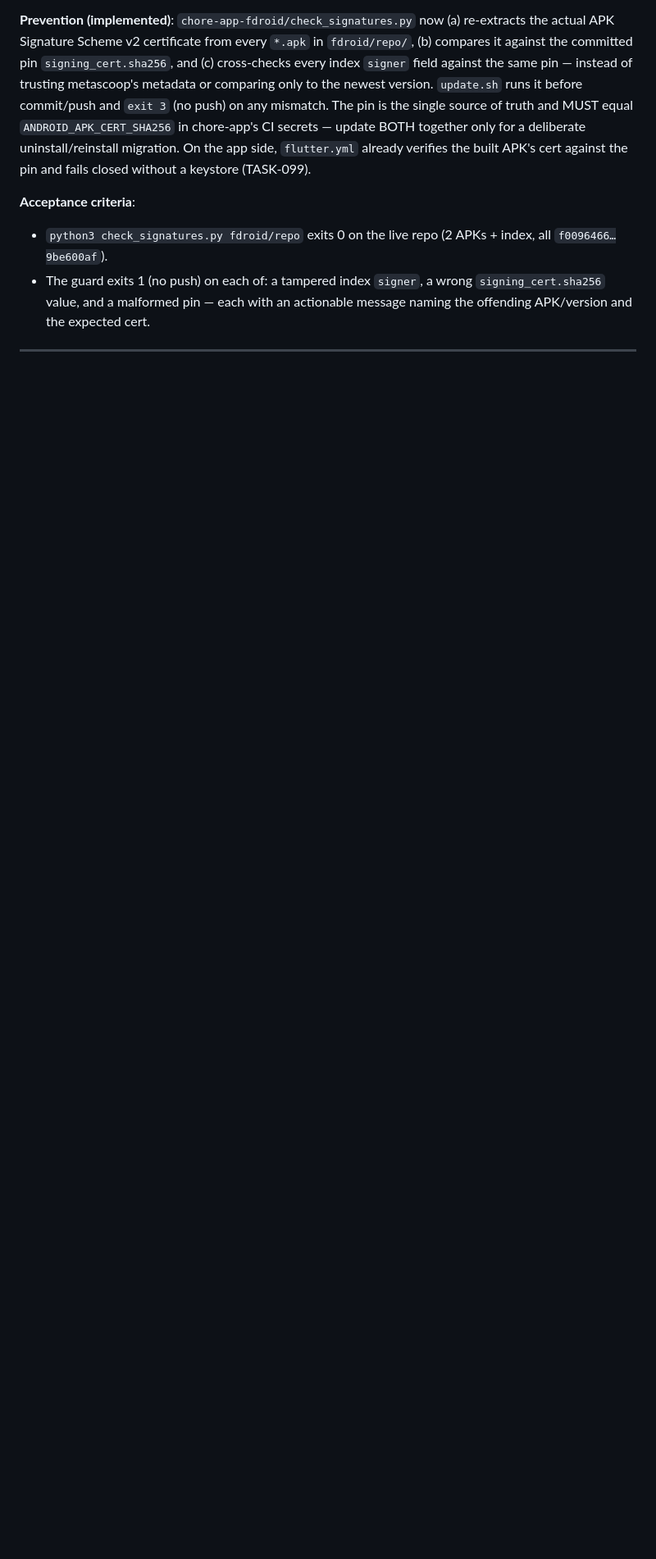
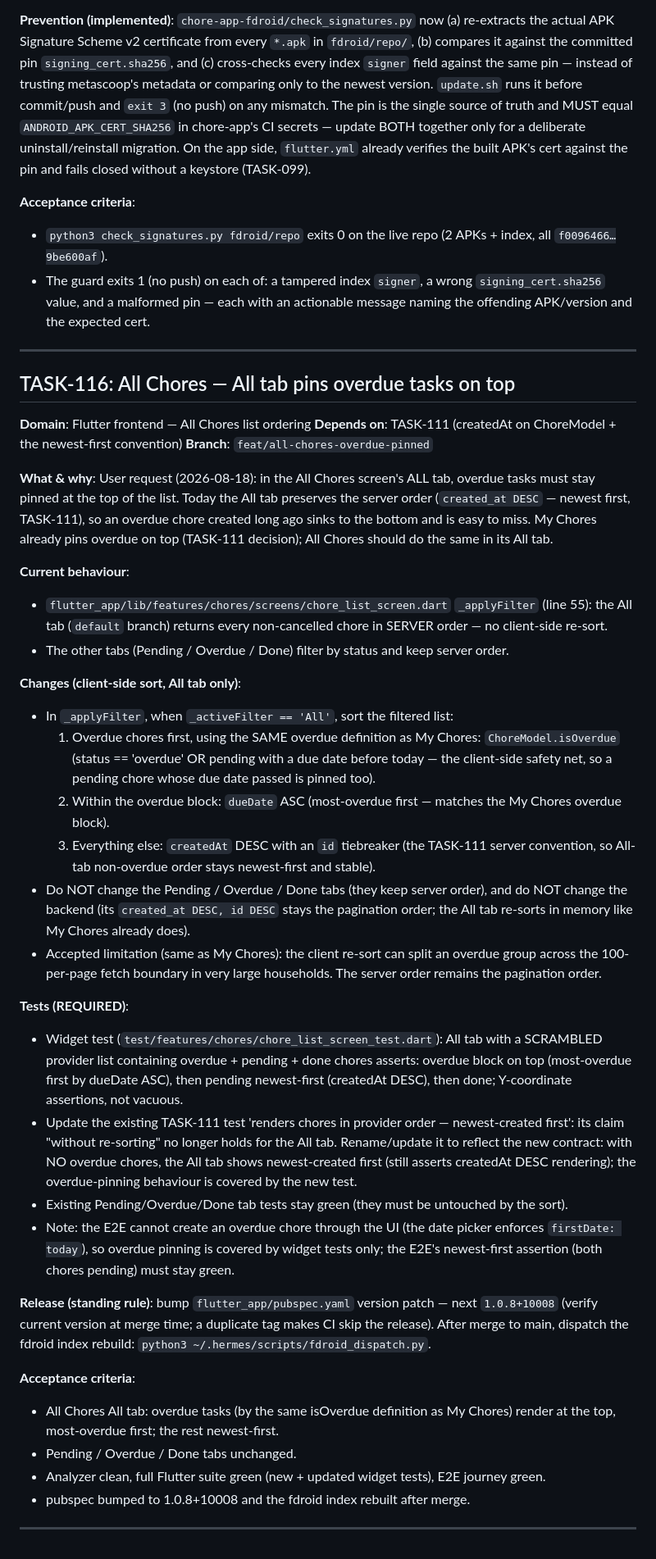
Before and after one commit to Ahzed11/chore-app, a Markdown page: docs/tasks.md, the part around one of its changes. Shown at 82% size. Rendered like a GitHub page; blank space fills up the shorter version.

Commit message:
docs: add TASK-116 plan — All Chores All tab pins overdue on top

```diff
--- a/docs/tasks.md
+++ b/docs/tasks.md
@@ -151,3 +151,75 @@ closed without a keystore (TASK-099).
   message naming the offending APK/version and the expected cert.
 
 ---
+
+## TASK-116: All Chores — All tab pins overdue tasks on top
+
+**Domain**: Flutter frontend — All Chores list ordering
+**Depends on**: TASK-111 (createdAt on ChoreModel + the newest-first convention)
+**Branch**: `feat/all-chores-overdue-pinned`
+
+**What & why**: User request (2026-08-18): in the All Chores screen's ALL tab,
+overdue tasks must stay pinned at the top of the list. Today the All tab
+preserves the server order (`created_at DESC` — newest first, TASK-111), so an
+overdue chore created long ago sinks to the bottom and is easy to miss. My
+Chores already pins overdue on top (TASK-111 decision); All Chores should do
+the same in its All tab.
+
+**Current behaviour**:
+- `flutter_app/lib/features/chores/screens/chore_list_screen.dart`
+  `_applyFilter` (line 55): the All tab (`default` branch) returns every
+  non-cancelled chore in SERVER order — no client-side re-sort.
+- The other tabs (Pending / Overdue / Done) filter by status and keep server
+  order.
+
+**Changes (client-side sort, All tab only)**:
+- In `_applyFilter`, when `_activeFilter == 'All'`, sort the filtered list:
+  1. Overdue chores first, using the SAME overdue definition as My Chores:
+     `ChoreModel.isOverdue` (status == 'overdue' OR pending with a due date
+     before today — the client-side safety net, so a pending chore whose due
+     date passed is pinned too).
+  2. Within the overdue block: `dueDate` ASC (most-overdue first — matches
+     the My Chores overdue block).
+  3. Everything else: `createdAt` DESC with an `id` tiebreaker (the
+     TASK-111 server convention, so All-tab non-overdue order stays
+     newest-first and stable).
+- Do NOT change the Pending / Overdue / Done tabs (they keep server order),
+  and do NOT change the backend (its `created_at DESC, id DESC` stays the
+  pagination order; the All tab re-sorts in memory like My Chores already
+  does).
+- Accepted limitation (same as My Chores): the client re-sort can split an
+  overdue group across the 100-per-page fetch boundary in very large
+  households. The server order remains the pagination order.
+
+**Tests (REQUIRED)**:
+- Widget test (`test/features/chores/chore_list_screen_test.dart`): All tab
+  with a SCRAMBLED provider list containing overdue + pending + done chores
+  asserts: overdue block on top (most-overdue first by dueDate ASC), then
+  pending newest-first (createdAt DESC), then done; Y-coordinate assertions,
+  not vacuous.
+- Update the existing TASK-111 test 'renders chores in provider order —
+  newest-created first': its claim "without re-sorting" no longer holds for
+  the All tab. Rename/update it to reflect the new contract: with NO overdue
+  chores, the All tab shows newest-created first (still asserts createdAt
+  DESC rendering); the overdue-pinning behaviour is covered by the new test.
+- Existing Pending/Overdue/Done tab tests stay green (they must be
+  untouched by the sort).
+- Note: the E2E cannot create an overdue chore through the UI (the date
+  picker enforces `firstDate: today`), so overdue pinning is covered by
+  widget tests only; the E2E's newest-first assertion (both chores pending)
+  must stay green.
+
+**Release (standing rule)**: bump `flutter_app/pubspec.yaml` version patch —
+next `1.0.8+10008` (verify current version at merge time; a duplicate tag
+makes CI skip the release). After merge to main, dispatch the fdroid index
+rebuild: `python3 ~/.hermes/scripts/fdroid_dispatch.py`.
+
+**Acceptance criteria**:
+- All Chores All tab: overdue tasks (by the same isOverdue definition as My
+  Chores) render at the top, most-overdue first; the rest newest-first.
+- Pending / Overdue / Done tabs unchanged.
+- Analyzer clean, full Flutter suite green (new + updated widget tests), E2E
+  journey green.
+- pubspec bumped to 1.0.8+10008 and the fdroid index rebuilt after merge.
+
+---
```
Also changed, not shown: other parts of docs/tasks.md (+2 -2 lines).
